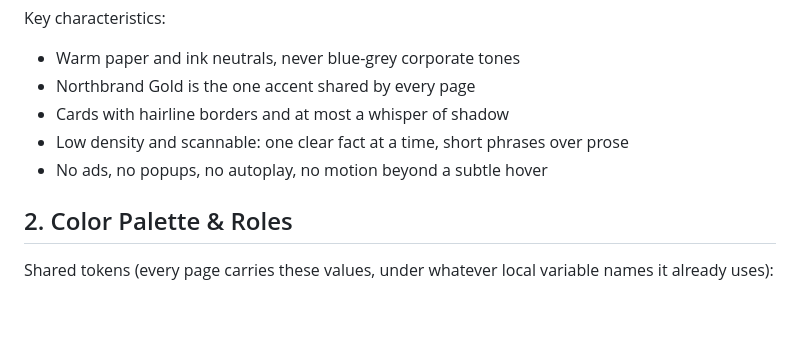
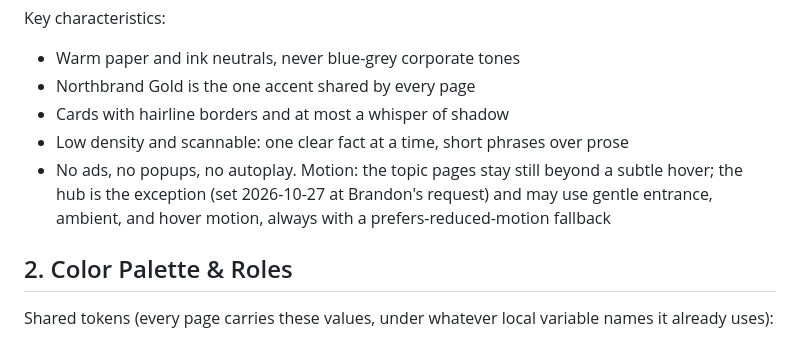
Before and after one commit to bparish0619-cyber/northbrand-hub, a Markdown page: DESIGN.md, the part around the change. GitHub-like rendering; blank space fills up the shorter version.

Commit message:
Record the hub motion exception in the design DNA

```diff
--- a/DESIGN.md
+++ b/DESIGN.md
@@ -11,7 +11,7 @@ Key characteristics:
 - Northbrand Gold is the one accent shared by every page
 - Cards with hairline borders and at most a whisper of shadow
 - Low density and scannable: one clear fact at a time, short phrases over prose
-- No ads, no popups, no autoplay, no motion beyond a subtle hover
+- No ads, no popups, no autoplay. Motion: the topic pages stay still beyond a subtle hover; the hub is the exception (set 2026-10-27 at Brandon's request) and may use gentle entrance, ambient, and hover motion, always with a prefers-reduced-motion fallback
 
 ## 2. Color Palette & Roles
 
```
